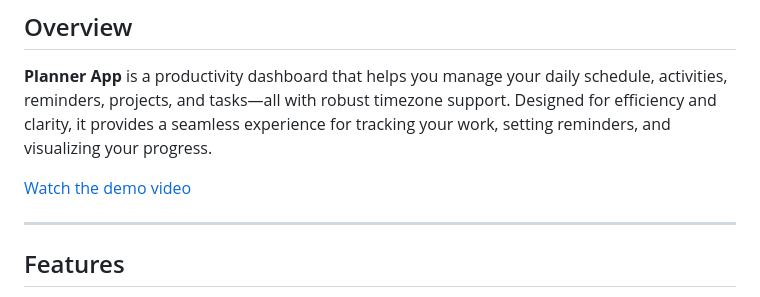
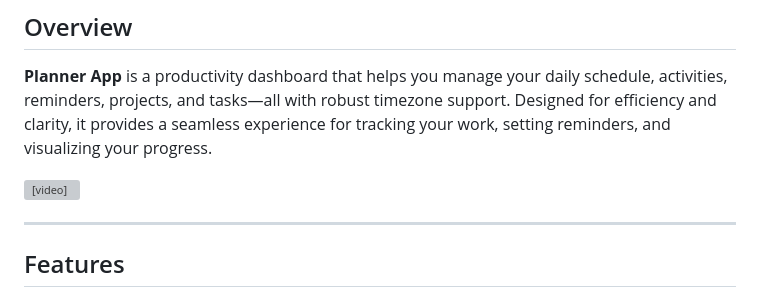
Before and after one commit to arm-on/planner-app, a Markdown page: README.md, the part around the change. Rendered like a GitHub page; grey boxes are pictures that could not be loaded.

```diff
--- a/README.md
+++ b/README.md
@@ -9,7 +9,7 @@ A modern, full-featured personal productivity and planning web application.
 
 **Planner App** is a productivity dashboard that helps you manage your daily schedule, activities, reminders, projects, and tasks—all with robust timezone support. Designed for efficiency and clarity, it provides a seamless experience for tracking your work, setting reminders, and visualizing your progress.
 
-[Watch the demo video](demo.mp4)
+<video src="demo.mp4" controls></video>
 
 ---
 
```
